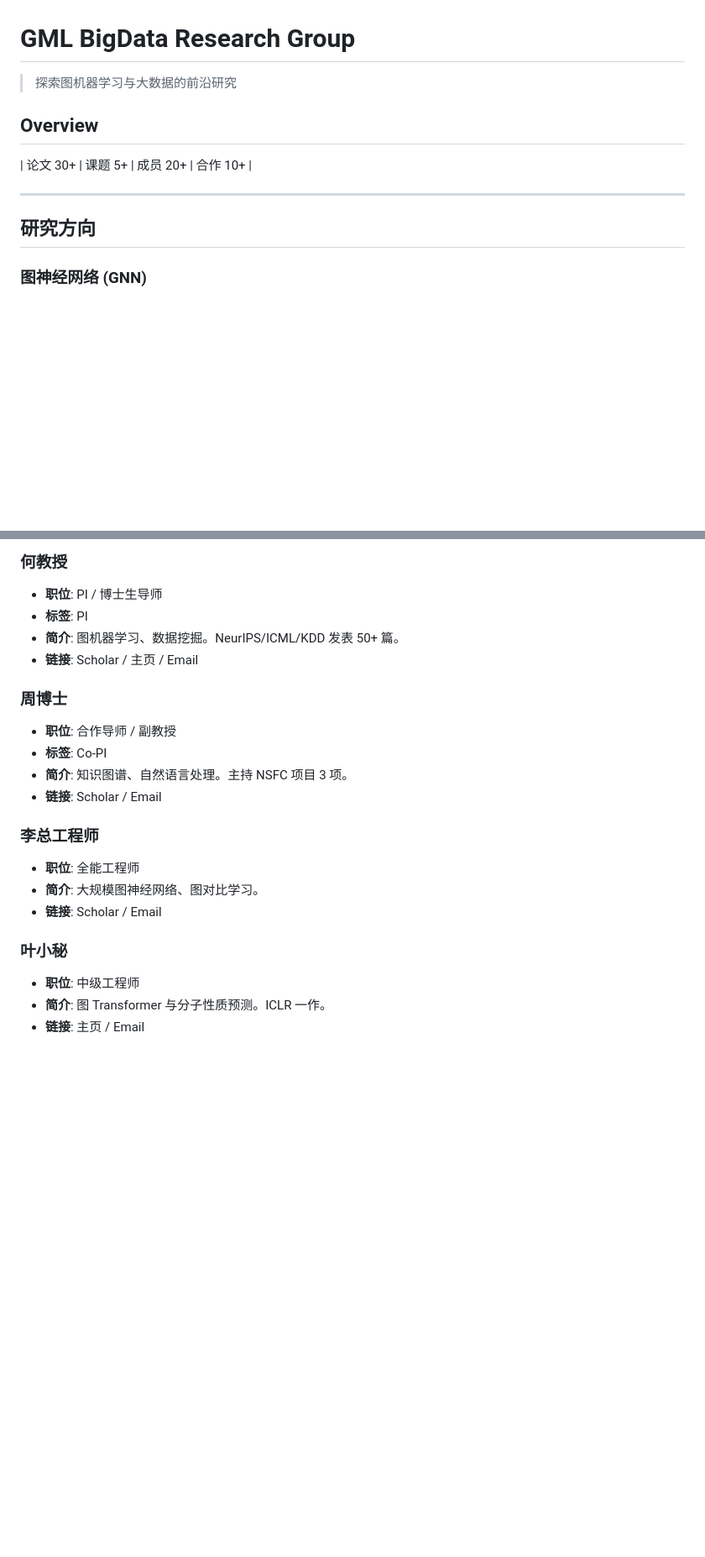
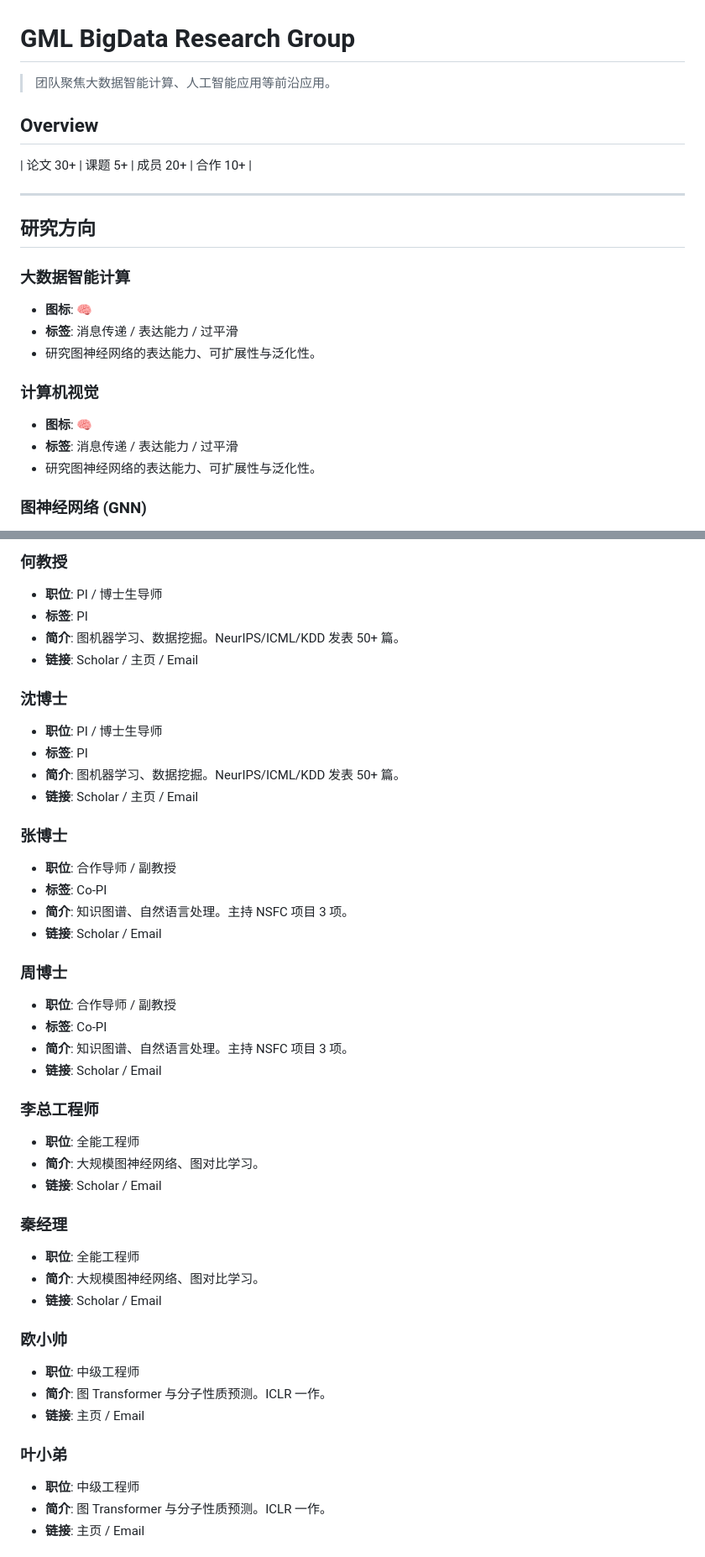
Before and after one commit to GML-BIGDATA/gml-bigdata.github.io, a Markdown page: content.md, 2 parts joined by grey strips. Shown at 84% size. Rendered like a GitHub page; blank space fills up the shorter version.

```diff
--- a/content.md
+++ b/content.md
@@ -1,6 +1,6 @@
 # GML BigData Research Group
 
-> 探索图机器学习与大数据的前沿研究
+> 团队聚焦大数据智能计算、人工智能应用等前沿应用。
 
 ## Overview
 
@@ -9,6 +9,16 @@
 ---
 
 ## 研究方向
+
+### 大数据智能计算
+- **图标**: 🧠
+- **标签**: 消息传递 / 表达能力 / 过平滑
+- 研究图神经网络的表达能力、可扩展性与泛化性。
+
+### 计算机视觉
+- **图标**: 🧠
+- **标签**: 消息传递 / 表达能力 / 过平滑
+- 研究图神经网络的表达能力、可扩展性与泛化性。
 
 ### 图神经网络 (GNN)
 - **图标**: 🧠
@@ -31,6 +41,18 @@
 - **简介**: 图机器学习、数据挖掘。NeurIPS/ICML/KDD 发表 50+ 篇。
 - **链接**: Scholar / 主页 / Email
 
+### 沈博士
+- **职位**: PI / 博士生导师
+- **标签**: PI
+- **简介**: 图机器学习、数据挖掘。NeurIPS/ICML/KDD 发表 50+ 篇。
+- **链接**: Scholar / 主页 / Email
+
+### 张博士
+- **职位**: 合作导师 / 副教授
+- **标签**: Co-PI
+- **简介**: 知识图谱、自然语言处理。主持 NSFC 项目 3 项。
+- **链接**: Scholar / Email
+
 ### 周博士
 - **职位**: 合作导师 / 副教授
 - **标签**: Co-PI
@@ -42,7 +64,17 @@
 - **简介**: 大规模图神经网络、图对比学习。
 - **链接**: Scholar / Email
 
-### 叶小秘
+### 秦经理
+- **职位**: 全能工程师
+- **简介**: 大规模图神经网络、图对比学习。
+- **链接**: Scholar / Email
+
+### 欧小帅
+- **职位**: 中级工程师
+- **简介**: 图 Transformer 与分子性质预测。ICLR 一作。
+- **链接**: 主页 / Email
+
+### 叶小弟
 - **职位**: 中级工程师
 - **简介**: 图 Transformer 与分子性质预测。ICLR 一作。
 - **链接**: 主页 / Email
```
Also changed, not shown: other parts of content.md (+5 -16 lines).
